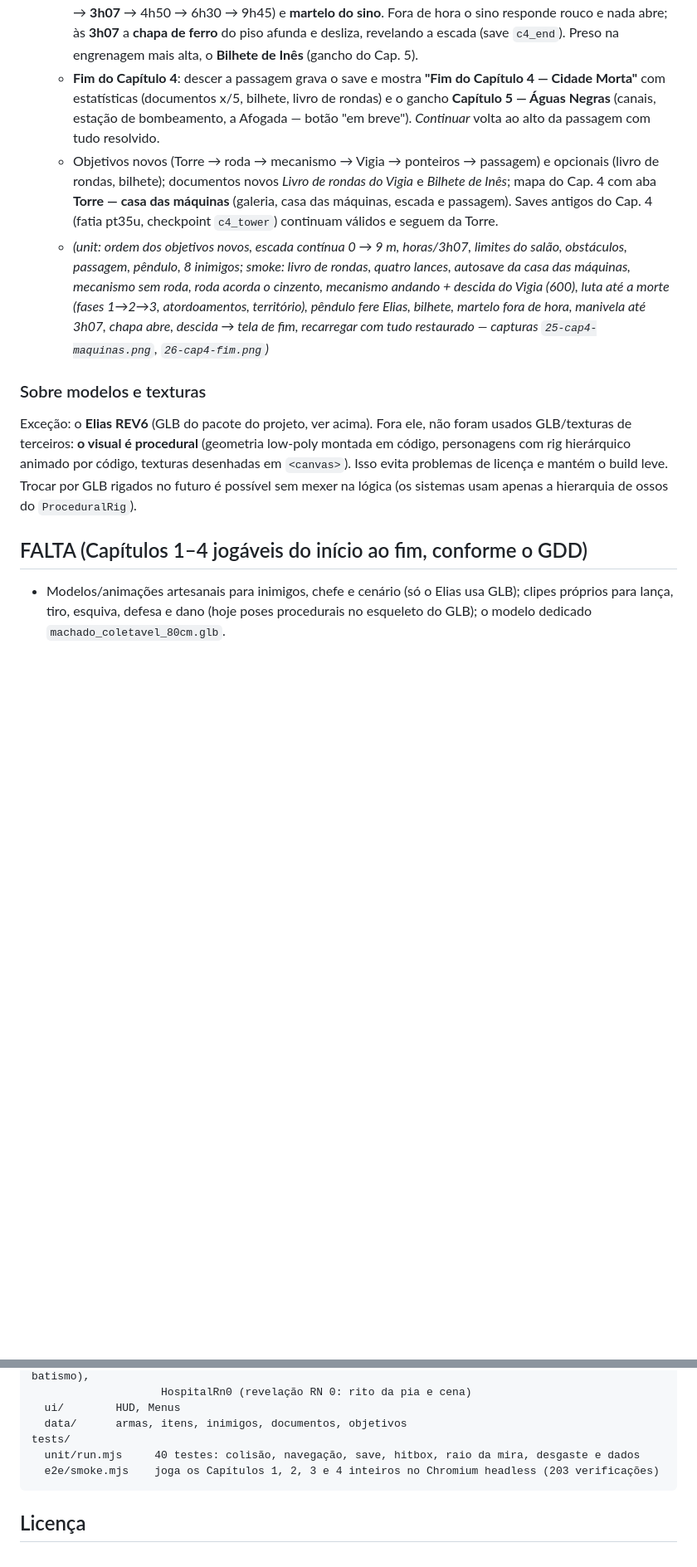
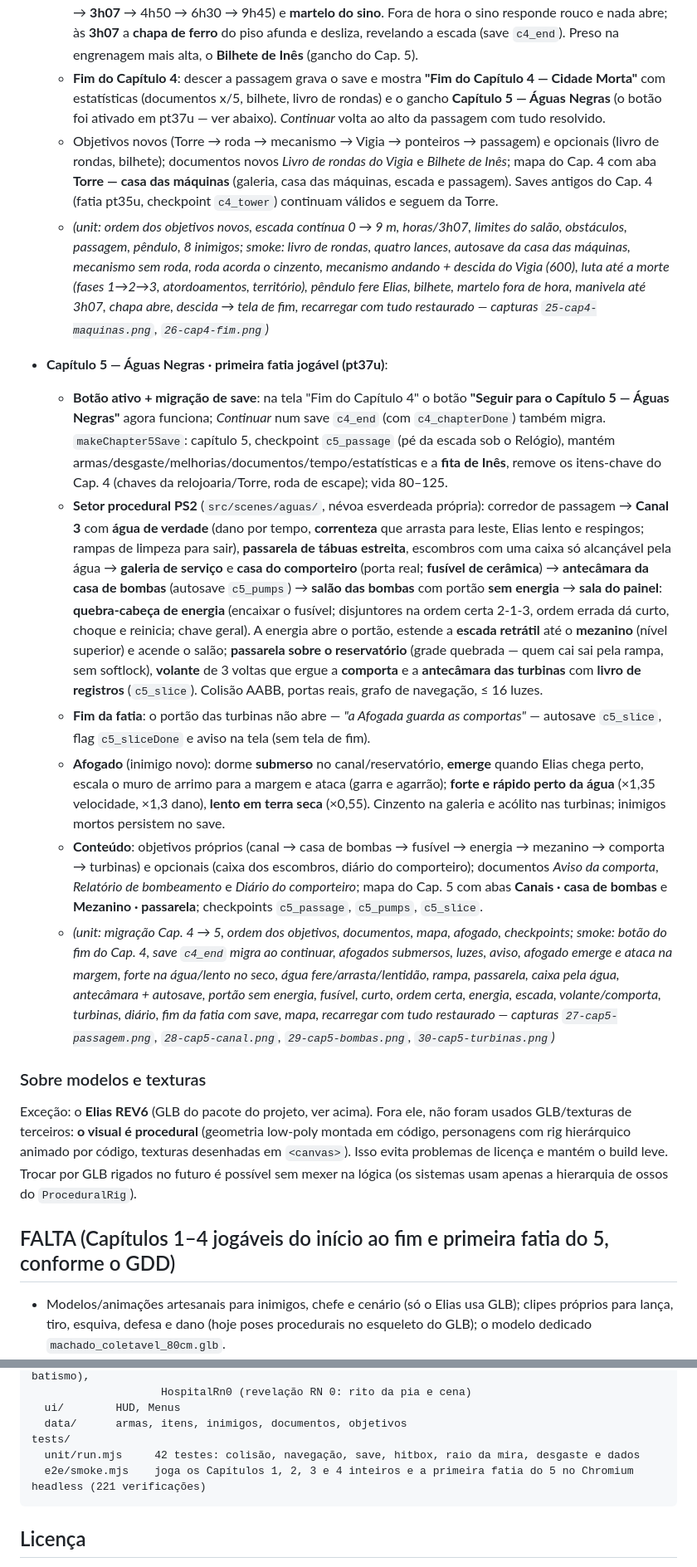
Before and after one commit to luispauloalves500/o-culto-das-cinzas, a Markdown page: README.md, 2 parts joined by grey strips. Shown at 83% size. GitHub-like rendering; blank space fills up the shorter version.

Commit message:
Cap. 5 (6/6): README — primeira fatia de Águas Negras e FALTA (chefe A Afogada e o resto do Cap. 5)

````diff
--- a/README.md
+++ b/README.md
@@ -136,15 +136,23 @@ Tudo abaixo é sistema real, não encenação. Entre parênteses, como foi verif
   - **Mecanismo do relógio**: sem a roda só dá para examinar; com ela, *encaixar* solta a trava — o pêndulo começa a balançar, as engrenagens andam e o sino acorda. O pêndulo **derruba Elias** (18 de dano, sem defesa) e também **atordoa o Vigia** (lampião exposto).
   - **O Vigia — segundo confronto (morte real)**: o sino toca três vezes e ele desce pelo **alçapão do campanário** (imune na descida), 600 de vida, sem recuo. Mesmas regras do primeiro (investida contra as caixas/mecanismo atordoa, golpe forte no lampião), fase 3 abaixo de 35 % (lanterna mais frequente, emenda investida); território: o salão. Ao morrer, o corpo fica no assoalho (save `c4_gears`; recarregar mantém morto).
   - **Passagem do Relógio**: na face norte do mecanismo, **manivela** do mostrador de acerto (12h00 → 1h15 → **3h07** → 4h50 → 6h30 → 9h45) e **martelo do sino**. Fora de hora o sino responde rouco e nada abre; às **3h07** a **chapa de ferro** do piso afunda e desliza, revelando a escada (save `c4_end`). Preso na engrenagem mais alta, o **Bilhete de Inês** (gancho do Cap. 5).
-  - **Fim do Capítulo 4**: descer a passagem grava o save e mostra **"Fim do Capítulo 4 — Cidade Morta"** com estatísticas (documentos x/5, bilhete, livro de rondas) e o gancho **Capítulo 5 — Águas Negras** (canais, estação de bombeamento, a Afogada — botão "em breve"). *Continuar* volta ao alto da passagem com tudo resolvido.
+  - **Fim do Capítulo 4**: descer a passagem grava o save e mostra **"Fim do Capítulo 4 — Cidade Morta"** com estatísticas (documentos x/5, bilhete, livro de rondas) e o gancho **Capítulo 5 — Águas Negras** (o botão foi ativado em pt37u — ver abaixo). *Continuar* volta ao alto da passagem com tudo resolvido.
   - Objetivos novos (Torre → roda → mecanismo → Vigia → ponteiros → passagem) e opcionais (livro de rondas, bilhete); documentos novos *Livro de rondas do Vigia* e *Bilhete de Inês*; mapa do Cap. 4 com aba **Torre — casa das máquinas** (galeria, casa das máquinas, escada e passagem). Saves antigos do Cap. 4 (fatia pt35u, checkpoint `c4_tower`) continuam válidos e seguem da Torre.
   - *(unit: ordem dos objetivos novos, escada contínua 0 → 9 m, horas/3h07, limites do salão, obstáculos, passagem, pêndulo, 8 inimigos; smoke: livro de rondas, quatro lances, autosave da casa das máquinas, mecanismo sem roda, roda acorda o cinzento, mecanismo andando + descida do Vigia (600), luta até a morte (fases 1→2→3, atordoamentos, território), pêndulo fere Elias, bilhete, martelo fora de hora, manivela até 3h07, chapa abre, descida → tela de fim, recarregar com tudo restaurado — capturas `25-cap4-maquinas.png`, `26-cap4-fim.png`)*
+
+- **Capítulo 5 — Águas Negras · primeira fatia jogável (pt37u)**:
+  - **Botão ativo + migração de save**: na tela "Fim do Capítulo 4" o botão **"Seguir para o Capítulo 5 — Águas Negras"** agora funciona; *Continuar* num save `c4_end` (com `c4_chapterDone`) também migra. `makeChapter5Save`: capítulo 5, checkpoint `c5_passage` (pé da escada sob o Relógio), mantém armas/desgaste/melhorias/documentos/tempo/estatísticas e a **fita de Inês**, remove os itens-chave do Cap. 4 (chaves da relojoaria/Torre, roda de escape); vida 80–125.
+  - **Setor procedural PS2** (`src/scenes/aguas/`, névoa esverdeada própria): corredor de passagem → **Canal 3** com **água de verdade** (dano por tempo, **correnteza** que arrasta para leste, Elias lento e respingos; rampas de limpeza para sair), **passarela de tábuas estreita**, escombros com uma caixa só alcançável pela água → **galeria de serviço** e **casa do comporteiro** (porta real; **fusível de cerâmica**) → **antecâmara da casa de bombas** (autosave `c5_pumps`) → **salão das bombas** com portão **sem energia** → **sala do painel**: **quebra-cabeça de energia** (encaixar o fusível; disjuntores na ordem certa 2‑1‑3, ordem errada dá curto, choque e reinicia; chave geral). A energia abre o portão, estende a **escada retrátil** até o **mezanino** (nível superior) e acende o salão; **passarela sobre o reservatório** (grade quebrada — quem cai sai pela rampa, sem softlock), **volante** de 3 voltas que ergue a **comporta** e a **antecâmara das turbinas** com **livro de registros** (`c5_slice`). Colisão AABB, portas reais, grafo de navegação, ≤ 16 luzes.
+  - **Fim da fatia**: o portão das turbinas não abre — *"a Afogada guarda as comportas"* — autosave `c5_slice`, flag `c5_sliceDone` e aviso na tela (sem tela de fim).
+  - **Afogado** (inimigo novo): dorme **submerso** no canal/reservatório, **emerge** quando Elias chega perto, escala o muro de arrimo para a margem e ataca (garra e agarrão); **forte e rápido perto da água** (×1,35 velocidade, ×1,3 dano), **lento em terra seca** (×0,55). Cinzento na galeria e acólito nas turbinas; inimigos mortos persistem no save.
+  - **Conteúdo**: objetivos próprios (canal → casa de bombas → fusível → energia → mezanino → comporta → turbinas) e opcionais (caixa dos escombros, diário do comporteiro); documentos *Aviso da comporta*, *Relatório de bombeamento* e *Diário do comporteiro*; mapa do Cap. 5 com abas **Canais · casa de bombas** e **Mezanino · passarela**; checkpoints `c5_passage`, `c5_pumps`, `c5_slice`.
+  - *(unit: migração Cap. 4 → 5, ordem dos objetivos, documentos, mapa, afogado, checkpoints; smoke: botão do fim do Cap. 4, save `c4_end` migra ao continuar, afogados submersos, luzes, aviso, afogado emerge e ataca na margem, forte na água/lento no seco, água fere/arrasta/lentidão, rampa, passarela, caixa pela água, antecâmara + autosave, portão sem energia, fusível, curto, ordem certa, energia, escada, volante/comporta, turbinas, diário, fim da fatia com save, mapa, recarregar com tudo restaurado — capturas `27-cap5-passagem.png`, `28-cap5-canal.png`, `29-cap5-bombas.png`, `30-cap5-turbinas.png`)*
 
 ### Sobre modelos e texturas
 
 Exceção: o **Elias REV6** (GLB do pacote do projeto, ver acima). Fora ele, não foram usados GLB/texturas de terceiros: **o visual é procedural** (geometria low‑poly montada em código, personagens com rig hierárquico animado por código, texturas desenhadas em `<canvas>`). Isso evita problemas de licença e mantém o build leve. Trocar por GLB rigados no futuro é possível sem mexer na lógica (os sistemas usam apenas a hierarquia de ossos do `ProceduralRig`).
 
-## FALTA (Capítulos 1–4 jogáveis do início ao fim, conforme o GDD)
+## FALTA (Capítulos 1–4 jogáveis do início ao fim e primeira fatia do 5, conforme o GDD)
 
 - Modelos/animações artesanais para inimigos, chefe e cenário (só o Elias usa GLB); clipes próprios para lança, tiro, esquiva, defesa e dano (hoje poses procedurais no esqueleto do GLB); o modelo dedicado `machado_coletavel_80cm.glb`.
 - Maternidade e arquivo morto já entraram; faltam mais segredos e variações de rota (hoje há quatro: câmara fria, expurgo, Quarto 7 e sala de batismo).
@@ -181,8 +191,8 @@ src/
   ui/        HUD, Menus
   data/      armas, itens, inimigos, documentos, objetivos
 tests/
-  unit/run.mjs     40 testes: colisão, navegação, save, hitbox, raio da mira, desgaste e dados
-  e2e/smoke.mjs    joga os Capítulos 1, 2, 3 e 4 inteiros no Chromium headless (203 verificações)
+  unit/run.mjs     42 testes: colisão, navegação, save, hitbox, raio da mira, desgaste e dados
+  e2e/smoke.mjs    joga os Capítulos 1, 2, 3 e 4 inteiros e a primeira fatia do 5 no Chromium headless (221 verificações)
 ```
 
 ## Licença
````
Also changed, not shown: other parts of README.md (+4 -2 lines).
